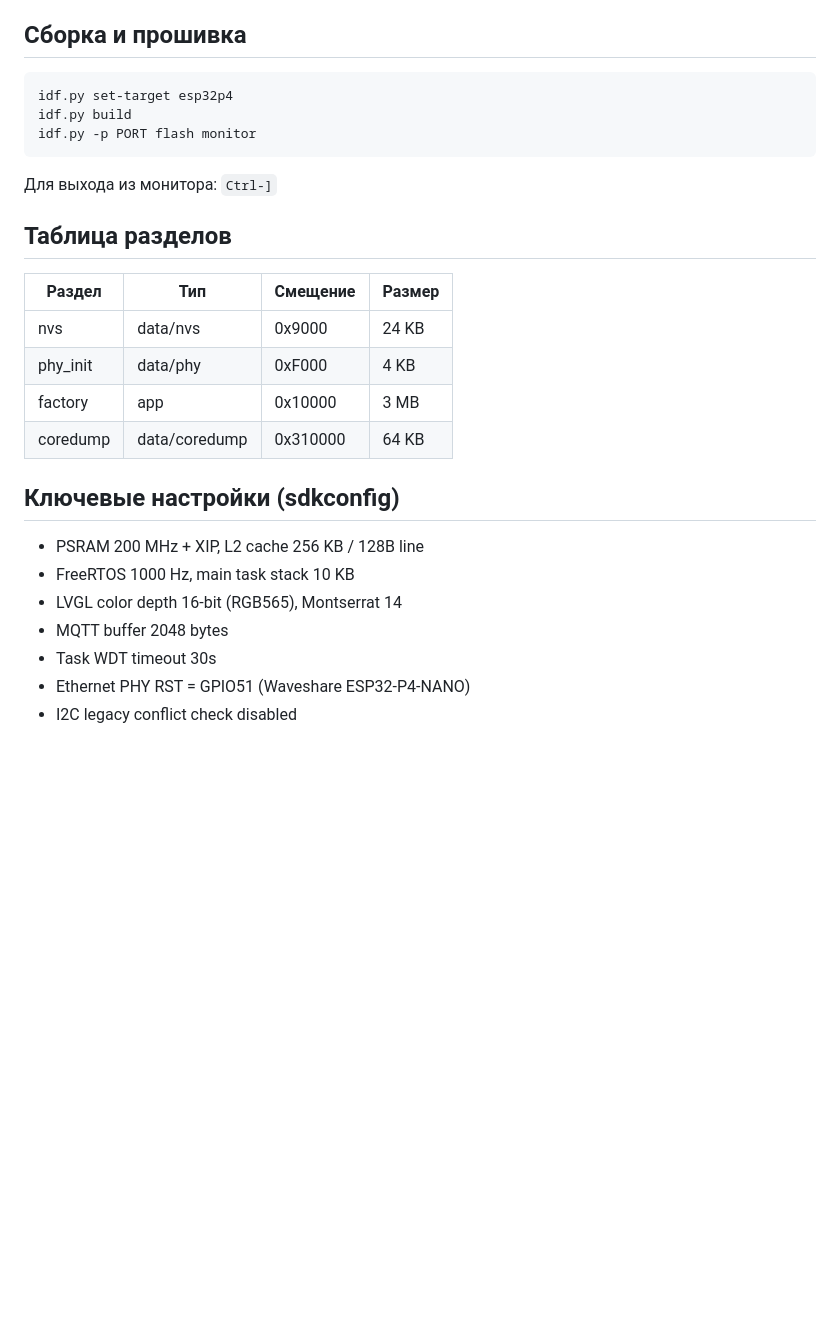
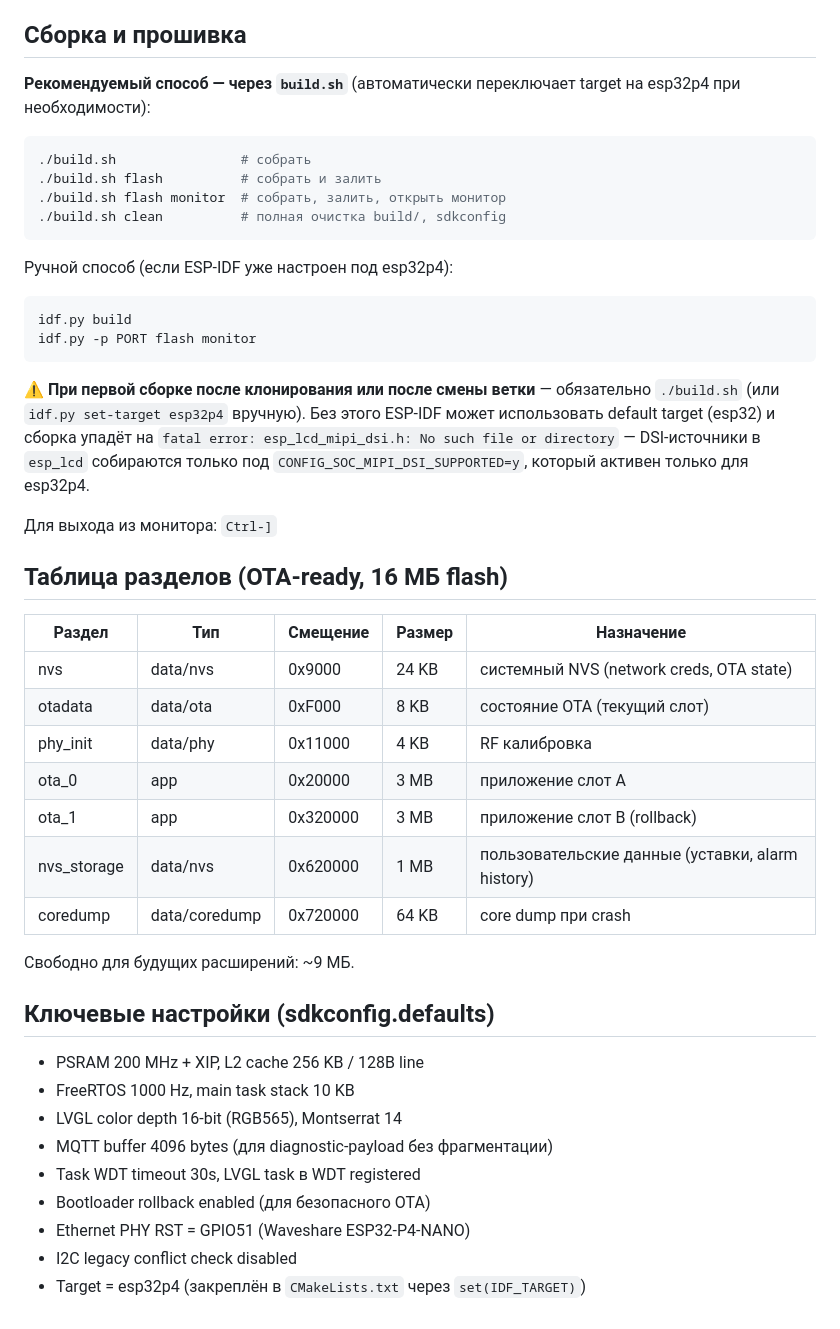
Before and after one commit to BaukovGK/esp32p4_HMI_screen, a Markdown page: README.md, the part around the change. Drawn GitHub-style; blank space fills up the shorter version.

Commit message:
docs(README): обновить инструкцию сборки + актуальная partition table
- Сборка через ./build.sh (рекомендованный способ, автоматически
  устанавливает target esp32p4 при необходимости — решает проблему
  fatal error 'esp_lcd_mipi_dsi.h: No such file').
- Описаны 3 режима: build / flash / monitor / clean.
- Предупреждение про default target esp32 при первой сборке
  без set-target.
- Partition table обновлена под Sprint 3 (OTA-ready схема):
  ota_0 + ota_1 по 3 МБ + nvs_storage 1 МБ + остальное.
- Ключевые настройки sdkconfig: MQTT buffer 4096 (было 2048),
  WDT timeout 30s + LVGL task registered, bootloader rollback.

Co-Authored-By: Claude Opus 4.7 (1M context) <noreply@anthropic.com>

````diff
--- a/README.md
+++ b/README.md
@@ -151,29 +151,53 @@ app_main()
 
 ## Сборка и прошивка
 
+**Рекомендуемый способ — через `build.sh`** (автоматически переключает target на esp32p4 при необходимости):
+
 ```bash
-idf.py set-target esp32p4
+./build.sh                # собрать
+./build.sh flash          # собрать и залить
+./build.sh flash monitor  # собрать, залить, открыть монитор
+./build.sh clean          # полная очистка build/, sdkconfig
+```
+
+Ручной способ (если ESP-IDF уже настроен под esp32p4):
+
+```bash
 idf.py build
 idf.py -p PORT flash monitor
 ```
 
+⚠️ **При первой сборке после клонирования или после смены ветки** — обязательно
+`./build.sh` (или `idf.py set-target esp32p4` вручную). Без этого ESP-IDF
+может использовать default target (esp32) и сборка упадёт на
+`fatal error: esp_lcd_mipi_dsi.h: No such file or directory` — DSI-источники
+в `esp_lcd` собираются только под `CONFIG_SOC_MIPI_DSI_SUPPORTED=y`,
+который активен только для esp32p4.
+
 Для выхода из монитора: `Ctrl-]`
 
-## Таблица разделов
+## Таблица разделов (OTA-ready, 16 МБ flash)
 
-| Раздел | Тип | Смещение | Размер |
-|--------|-----|----------|--------|
-| nvs | data/nvs | 0x9000 | 24 KB |
-| phy_init | data/phy | 0xF000 | 4 KB |
-| factory | app | 0x10000 | 3 MB |
-| coredump | data/coredump | 0x310000 | 64 KB |
+| Раздел | Тип | Смещение | Размер | Назначение |
+|--------|-----|----------|--------|---|
+| nvs | data/nvs | 0x9000 | 24 KB | системный NVS (network creds, OTA state) |
+| otadata | data/ota | 0xF000 | 8 KB | состояние OTA (текущий слот) |
+| phy_init | data/phy | 0x11000 | 4 KB | RF калибровка |
+| ota_0 | app | 0x20000 | 3 MB | приложение слот A |
+| ota_1 | app | 0x320000 | 3 MB | приложение слот B (rollback) |
+| nvs_storage | data/nvs | 0x620000 | 1 MB | пользовательские данные (уставки, alarm history) |
+| coredump | data/coredump | 0x720000 | 64 KB | core dump при crash |
 
-## Ключевые настройки (sdkconfig)
+Свободно для будущих расширений: ~9 МБ.
+
+## Ключевые настройки (sdkconfig.defaults)
 
 - PSRAM 200 MHz + XIP, L2 cache 256 KB / 128B line
 - FreeRTOS 1000 Hz, main task stack 10 KB
 - LVGL color depth 16-bit (RGB565), Montserrat 14
-- MQTT buffer 2048 bytes
-- Task WDT timeout 30s
+- MQTT buffer 4096 bytes (для diagnostic-payload без фрагментации)
+- Task WDT timeout 30s, LVGL task в WDT registered
+- Bootloader rollback enabled (для безопасного OTA)
 - Ethernet PHY RST = GPIO51 (Waveshare ESP32-P4-NANO)
 - I2C legacy conflict check disabled
+- Target = esp32p4 (закреплён в `CMakeLists.txt` через `set(IDF_TARGET)`)
````
